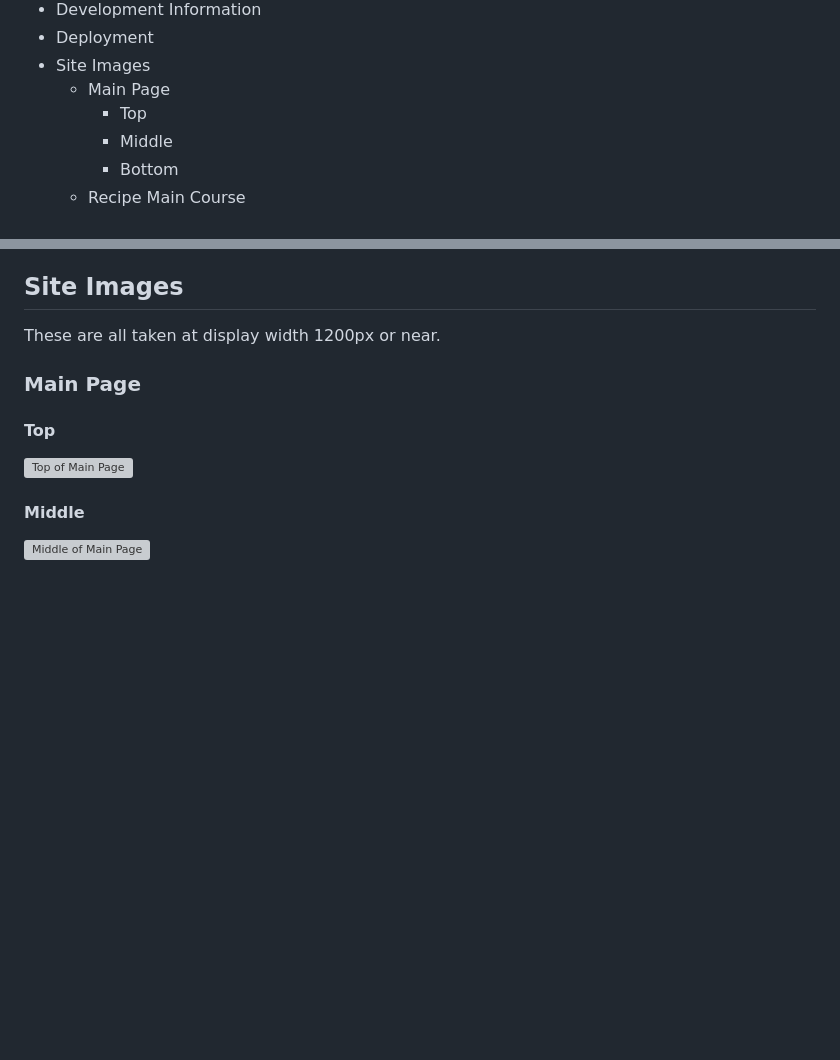
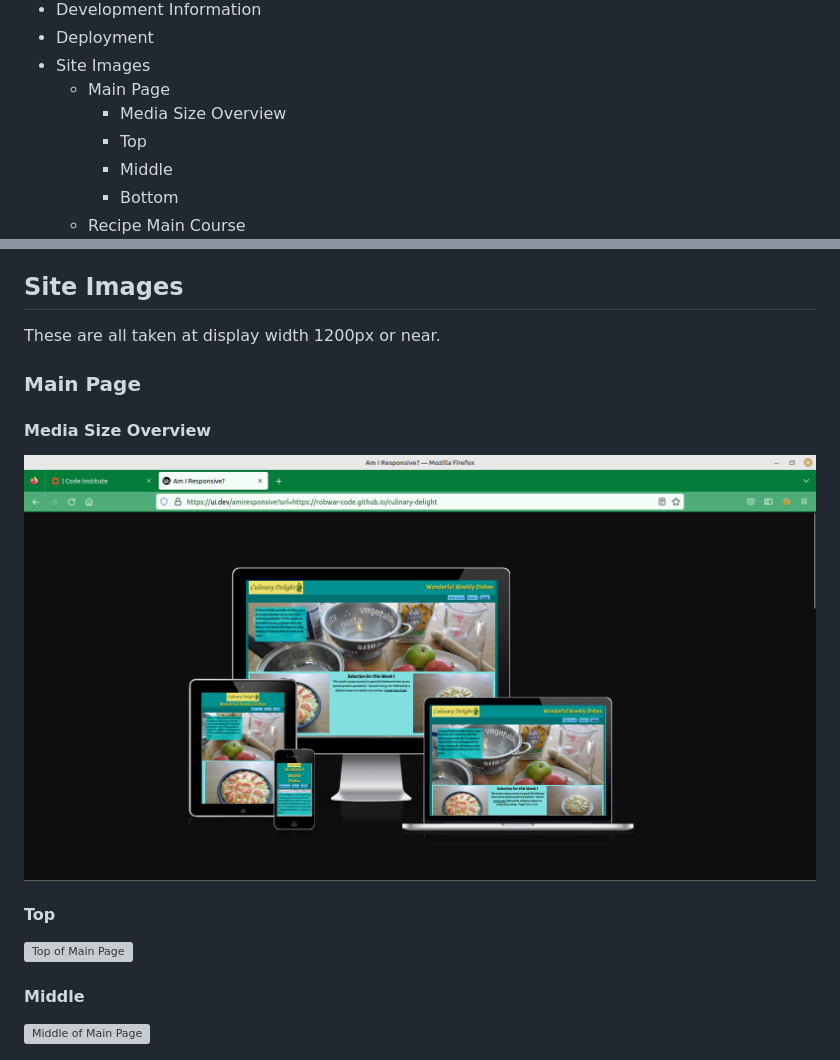
Before and after one commit to RobWar-code/culinary-delight, a Markdown page: README.md, 2 parts joined by grey strips. Drawn GitHub-style; pictures changed too: doc/readme-images/cd-amiresponsive.png (added); blank space fills up the shorter version; grey boxes are pictures that could not be loaded.

```diff
--- a/README.md
+++ b/README.md
@@ -16,6 +16,7 @@
         <ul>
         <li>Main Page
             <ul>
+            <li>Media Size Overview</li>
             <li>Top</li>
             <li>Middle</li>
             <li>Bottom</li>
@@ -122,6 +123,9 @@ from the main branch using GitHub - Settings/Pages option
 ## Site Images
 These are all taken at display width 1200px or near.
 ### Main Page
+#### Media Size Overview
+![amiresponsive Media Size Overview](/doc/readme-images/cd-amiresponsive.png "amiresponsive Media Size Overview")
+
 #### Top
 ![Top of Main Page](/doc/readme-images/main-page-top-1200px.png "Top of Main Page")
 #### Middle
```
Also changed, not shown: 1 other file.
